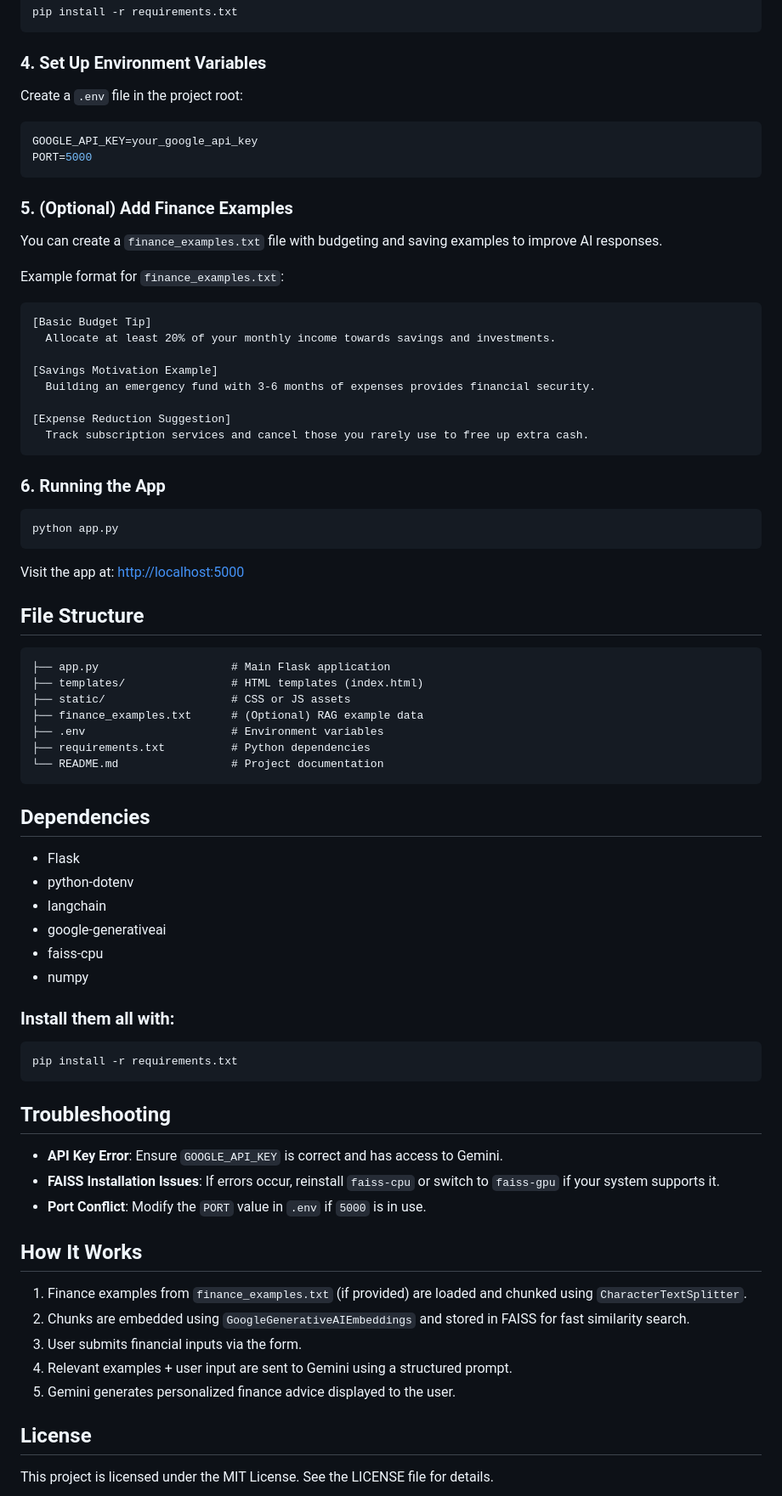
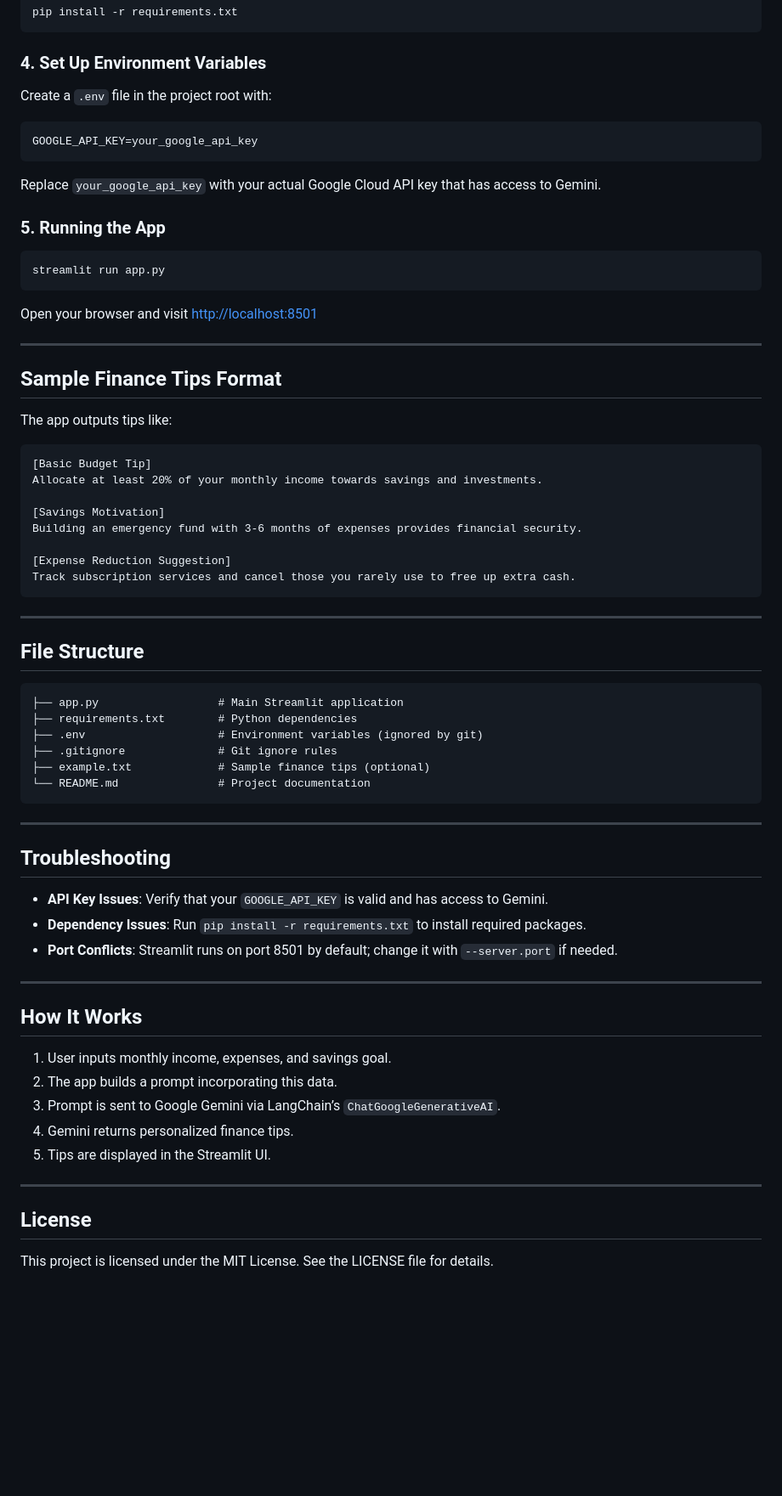
Before and after one commit to AnanVinay/Finance-tip-generator, a Markdown page: README.md, the part around the change printed below. Shown: that part at 85% size. GitHub-like rendering; blank space fills up the shorter version.

````diff
--- a/README.md
+++ b/README.md
@@ -55,78 +52,71 @@ pip install -r requirements.txt
 
 ### 4. Set Up Environment Variables
 
-Create a `.env` file in the project root:
+Create a `.env` file in the project root with:
 
 ```bash
 GOOGLE_API_KEY=your_google_api_key
-PORT=5000
 ```
 
-### 5. (Optional) Add Finance Examples
+Replace `your_google_api_key` with your actual Google Cloud API key that has access to Gemini.
 
-You can create a `finance_examples.txt` file with budgeting and saving examples to improve AI responses.
+### 5. Running the App
 
-Example format for `finance_examples.txt`:
+```bash
+streamlit run app.py
+```
+
+Open your browser and visit [http://localhost:8501](http://localhost:8501)
+
+---
+
+## Sample Finance Tips Format
+
+The app outputs tips like:
 
 ```
 [Basic Budget Tip]
-  Allocate at least 20% of your monthly income towards savings and investments.
+Allocate at least 20% of your monthly income towards savings and investments.
 
-[Savings Motivation Example]
-  Building an emergency fund with 3-6 months of expenses provides financial security.
+[Savings Motivation]
+Building an emergency fund with 3-6 months of expenses provides financial security.
 
 [Expense Reduction Suggestion]
-  Track subscription services and cancel those you rarely use to free up extra cash.
+Track subscription services and cancel those you rarely use to free up extra cash.
 ```
 
-### 6. Running the App
-
-```bash
-python app.py
-```
-
-Visit the app at: [http://localhost:5000](http://localhost:5000)
+---
 
 ## File Structure
 
 ```
-├── app.py                    # Main Flask application
-├── templates/                # HTML templates (index.html)
-├── static/                   # CSS or JS assets
-├── finance_examples.txt      # (Optional) RAG example data
-├── .env                      # Environment variables
-├── requirements.txt          # Python dependencies
-└── README.md                 # Project documentation
+├── app.py                  # Main Streamlit application
+├── requirements.txt        # Python dependencies
+├── .env                    # Environment variables (ignored by git)
+├── .gitignore              # Git ignore rules
+├── example.txt             # Sample finance tips (optional)
+└── README.md               # Project documentation
 ```
 
-## Dependencies
-
-- Flask
-- python-dotenv
-- langchain
-- google-generativeai
-- faiss-cpu
-- numpy
-
-### Install them all with:
-
-```bash
-pip install -r requirements.txt
-```
+---
 
 ## Troubleshooting
 
-- **API Key Error**: Ensure `GOOGLE_API_KEY` is correct and has access to Gemini.
-- **FAISS Installation Issues**: If errors occur, reinstall `faiss-cpu` or switch to `faiss-gpu` if your system supports it.
-- **Port Conflict**: Modify the `PORT` value in `.env` if `5000` is in use.
+- **API Key Issues**: Verify that your `GOOGLE_API_KEY` is valid and has access to Gemini.
+- **Dependency Issues**: Run `pip install -r requirements.txt` to install required packages.
+- **Port Conflicts**: Streamlit runs on port 8501 by default; change it with `--server.port` if needed.
+
+---
 
 ## How It Works
 
-1. Finance examples from `finance_examples.txt` (if provided) are loaded and chunked using `CharacterTextSplitter`.
-2. Chunks are embedded using `GoogleGenerativeAIEmbeddings` and stored in FAISS for fast similarity search.
-3. User submits financial inputs via the form.
-4. Relevant examples + user input are sent to Gemini using a structured prompt.
-5. Gemini generates personalized finance advice displayed to the user.
+1. User inputs monthly income, expenses, and savings goal.
+2. The app builds a prompt incorporating this data.
+3. Prompt is sent to Google Gemini via LangChain’s `ChatGoogleGenerativeAI`.
+4. Gemini returns personalized finance tips.
+5. Tips are displayed in the Streamlit UI.
+
+---
 
 ## License
 
````
Also changed, not shown: other parts of README.md (+13 -16 lines).
